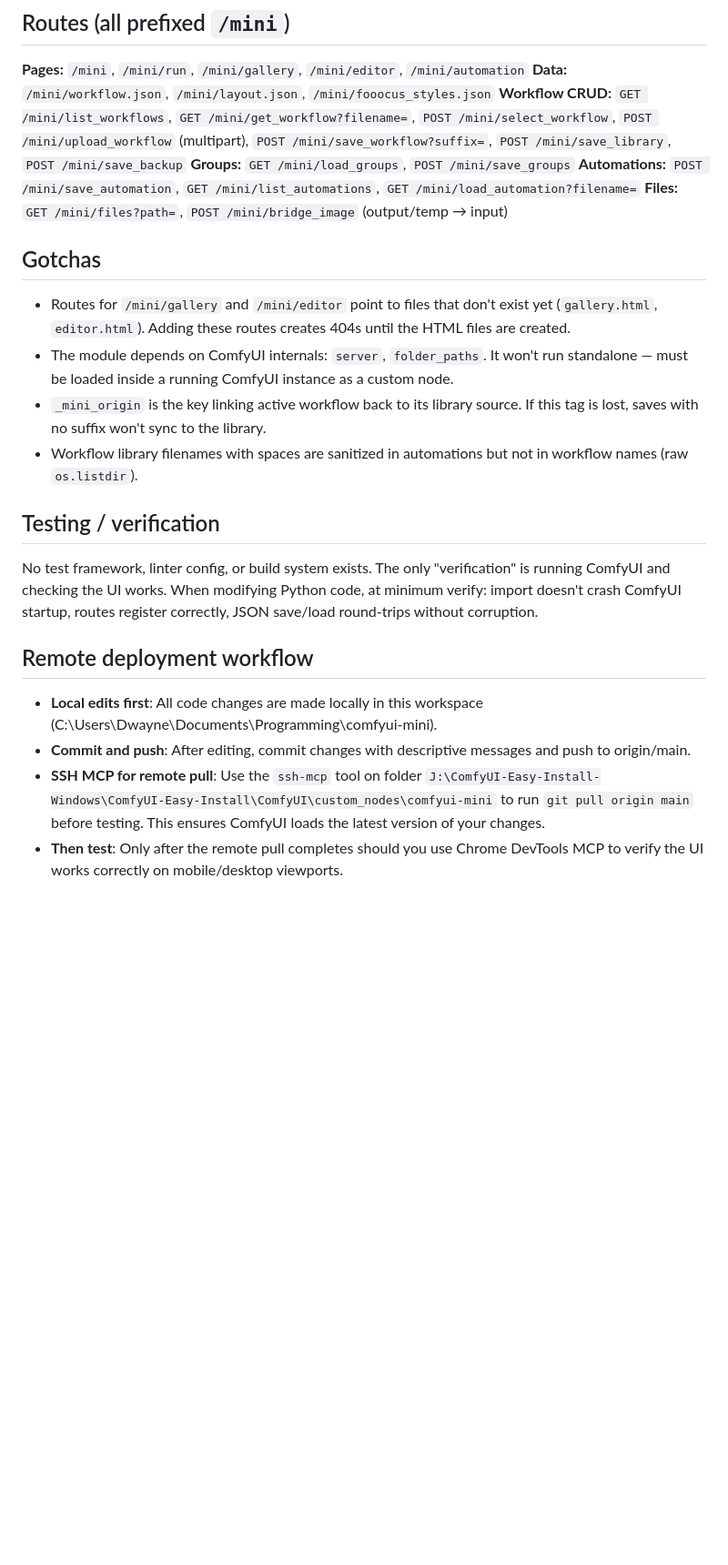
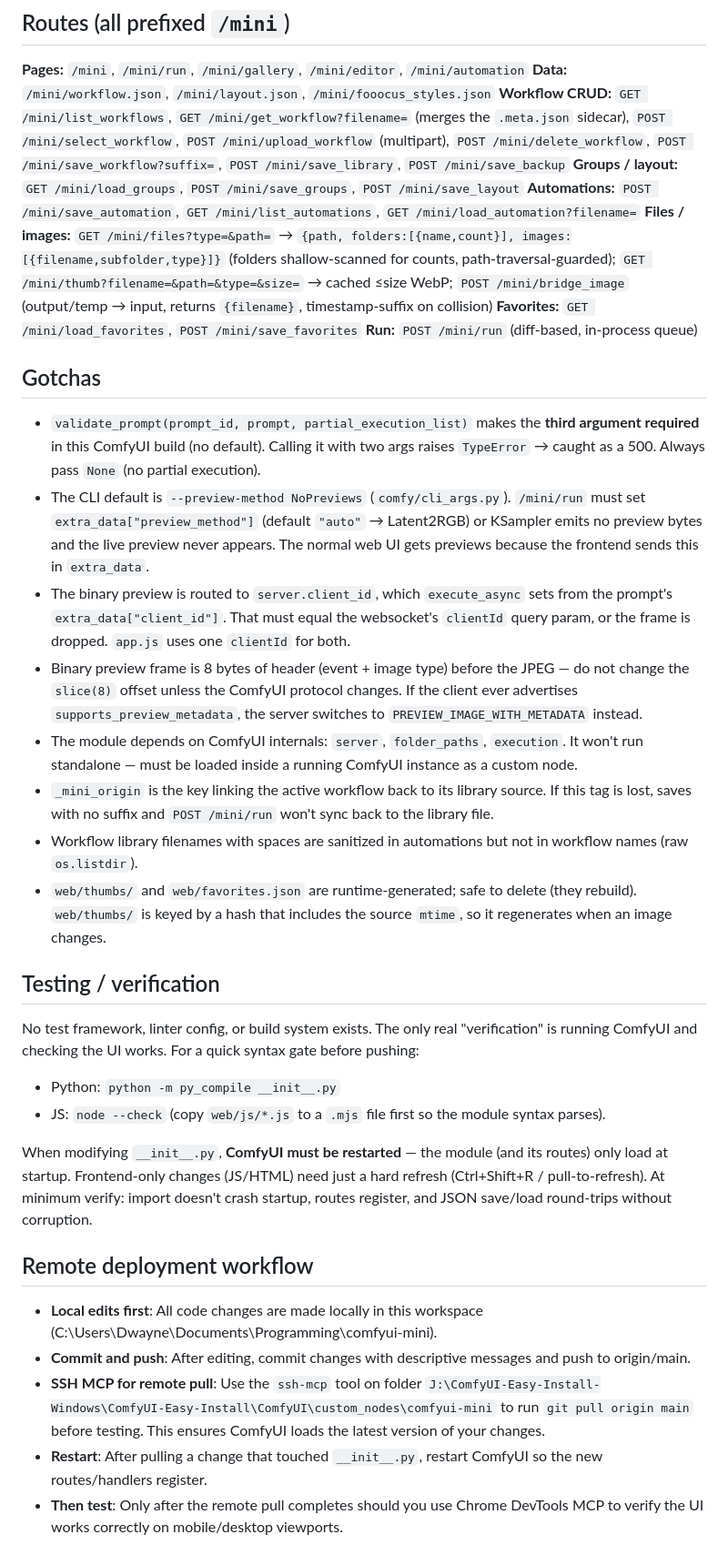
Before and after one commit to tasdawg/comfyui-mini, a Markdown page: AGENTS.md, the part around one of its changes. Shown at 91% size. Rendered like a GitHub page; blank space fills up the shorter version.

```diff
--- a/AGENTS.md
+++ b/AGENTS.md
@@ -27,22 +41,33 @@ Internal ComfyUI custom-node module. Mobile/tablet-friendly web UI for running C
 ## Routes (all prefixed `/mini`)
 **Pages:** `/mini`, `/mini/run`, `/mini/gallery`, `/mini/editor`, `/mini/automation`
 **Data:** `/mini/workflow.json`, `/mini/layout.json`, `/mini/fooocus_styles.json`
-**Workflow CRUD:** `GET /mini/list_workflows`, `GET /mini/get_workflow?filename=`, `POST /mini/select_workflow`, `POST /mini/upload_workflow` (multipart), `POST /mini/save_workflow?suffix=`, `POST /mini/save_library`, `POST /mini/save_backup`
-**Groups:** `GET /mini/load_groups`, `POST /mini/save_groups`
+**Workflow CRUD:** `GET /mini/list_workflows`, `GET /mini/get_workflow?filename=` (merges the `.meta.json` sidecar), `POST /mini/select_workflow`, `POST /mini/upload_workflow` (multipart), `POST /mini/delete_workflow`, `POST /mini/save_workflow?suffix=`, `POST /mini/save_library`, `POST /mini/save_backup`
+**Groups / layout:** `GET /mini/load_groups`, `POST /mini/save_groups`, `POST /mini/save_layout`
 **Automations:** `POST /mini/save_automation`, `GET /mini/list_automations`, `GET /mini/load_automation?filename=`
-**Files:** `GET /mini/files?path=`, `POST /mini/bridge_image` (output/temp → input)
+**Files / images:** `GET /mini/files?type=&path=` → `{path, folders:[{name,count}], images:[{filename,subfolder,type}]}` (folders shallow-scanned for counts, path-traversal-guarded); `GET /mini/thumb?filename=&path=&type=&size=` → cached ≤size WebP; `POST /mini/bridge_image` (output/temp → input, returns `{filename}`, timestamp-suffix on collision)
+**Favorites:** `GET /mini/load_favorites`, `POST /mini/save_favorites`
+**Run:** `POST /mini/run` (diff-based, in-process queue)
 
 ## Gotchas
-- Routes for `/mini/gallery` and `/mini/editor` point to files that don't exist yet (`gallery.html`, `editor.html`). Adding these routes creates 404s until the HTML files are created.
-- The module depends on ComfyUI internals: `server`, `folder_paths`. It won't run standalone — must be loaded inside a running ComfyUI instance as a custom node.
-- `_mini_origin` is the key linking active workflow back to its library source. If this tag is lost, saves with no suffix won't sync to the library.
+- `validate_prompt(prompt_id, prompt, partial_execution_list)` makes the **third argument required** in this ComfyUI build (no default). Calling it with two args raises `TypeError` → caught as a 500. Always pass `None` (no partial execution).
+- The CLI default is `--preview-method NoPreviews` (`comfy/cli_args.py`). `/mini/run` must set `extra_data["preview_method"]` (default `"auto"` → Latent2RGB) or KSampler emits no preview bytes and the live preview never appears. The normal web UI gets previews because the frontend sends this in `extra_data`.
+- The binary preview is routed to `server.client_id`, which `execute_async` sets from the prompt's `extra_data["client_id"]`. That must equal the websocket's `clientId` query param, or the frame is dropped. `app.js` uses one `clientId` for both.
+- Binary preview frame is 8 bytes of header (event + image type) before the JPEG — do not change the `slice(8)` offset unless the ComfyUI protocol changes. If the client ever advertises `supports_preview_metadata`, the server switches to `PREVIEW_IMAGE_WITH_METADATA` instead.
+- The module depends on ComfyUI internals: `server`, `folder_paths`, `execution`. It won't run standalone — must be loaded inside a running ComfyUI instance as a custom node.
+- `_mini_origin` is the key linking the active workflow back to its library source. If this tag is lost, saves with no suffix and `POST /mini/run` won't sync back to the library file.
 - Workflow library filenames with spaces are sanitized in automations but not in workflow names (raw `os.listdir`).
+- `web/thumbs/` and `web/favorites.json` are runtime-generated; safe to delete (they rebuild). `web/thumbs/` is keyed by a hash that includes the source `mtime`, so it regenerates when an image changes.
 
 ## Testing / verification
-No test framework, linter config, or build system exists. The only "verification" is running ComfyUI and checking the UI works. When modifying Python code, at minimum verify: import doesn't crash ComfyUI startup, routes register correctly, JSON save/load round-trips without corruption.
+No test framework, linter config, or build system exists. The only real "verification" is running ComfyUI and checking the UI works. For a quick syntax gate before pushing:
+- Python: `python -m py_compile __init__.py`
+- JS: `node --check` (copy `web/js/*.js` to a `.mjs` file first so the module syntax parses).
+
+When modifying `__init__.py`, **ComfyUI must be restarted** — the module (and its routes) only load at startup. Frontend-only changes (JS/HTML) need just a hard refresh (Ctrl+Shift+R / pull-to-refresh). At minimum verify: import doesn't crash startup, routes register, and JSON save/load round-trips without corruption.
 
 ## Remote deployment workflow
 - **Local edits first**: All code changes are made locally in this workspace (C:\Users\Dwayne\Documents\Programming\comfyui-mini).
 - **Commit and push**: After editing, commit changes with descriptive messages and push to origin/main.
 - **SSH MCP for remote pull**: Use the `ssh-mcp` tool on folder `J:\ComfyUI-Easy-Install-Windows\ComfyUI-Easy-Install\ComfyUI\custom_nodes\comfyui-mini` to run `git pull origin main` before testing. This ensures ComfyUI loads the latest version of your changes.
+- **Restart**: After pulling a change that touched `__init__.py`, restart ComfyUI so the new routes/handlers register.
 - **Then test**: Only after the remote pull completes should you use Chrome DevTools MCP to verify the UI works correctly on mobile/desktop viewports.
```
Also changed, not shown: other parts of AGENTS.md (+21 -7 lines).
